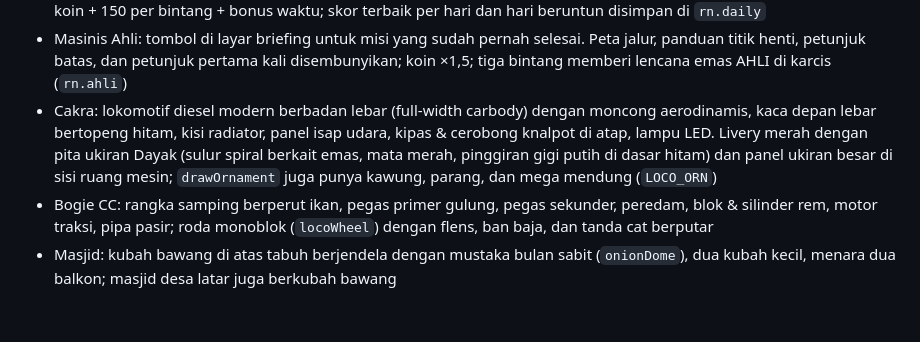
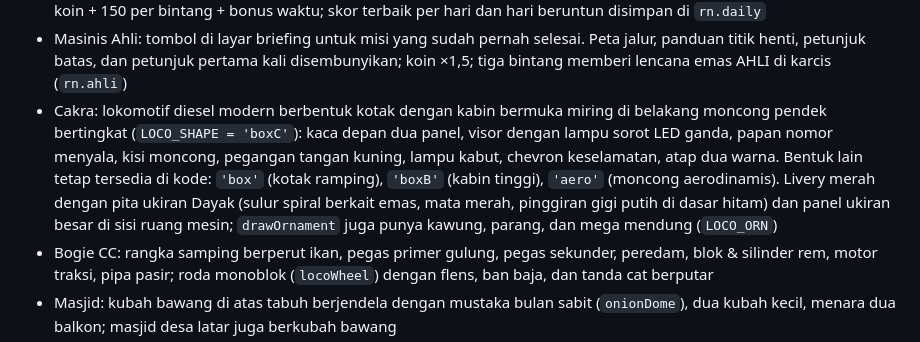
Before and after one commit to syannuri/meds-game, a Markdown page: app/README.md, the part around the change. GitHub-like rendering; blank space fills up the shorter version.

Commit message:
README: Cakra versi kotak bermoncong pendek (tipe C)
Co-Authored-By: Claude Opus 5.5 <noreply@anthropic.com>
Claude-Session: https://claude.ai/code/session_01JVP7uFHiJVHSJK5epRtPit

```diff
--- a/app/README.md
+++ b/app/README.md
@@ -59,11 +59,13 @@ Misi dipilih di layar judul. Setiap misi didefinisikan sebagai data di objek `MI
 - Masinis Ahli: tombol di layar briefing untuk misi yang sudah pernah selesai. Peta jalur, panduan
   titik henti, petunjuk batas, dan petunjuk pertama kali disembunyikan; koin ×1,5; tiga bintang
   memberi lencana emas AHLI di karcis (`rn.ahli`)
-- Cakra: lokomotif diesel modern berbadan lebar (full-width carbody) dengan moncong aerodinamis,
-  kaca depan lebar bertopeng hitam, kisi radiator, panel isap udara, kipas & cerobong knalpot di atap,
-  lampu LED. Livery merah dengan pita ukiran Dayak (sulur spiral berkait emas, mata merah, pinggiran
-  gigi putih di dasar hitam) dan panel ukiran besar di sisi ruang mesin; `drawOrnament` juga punya
-  kawung, parang, dan mega mendung (`LOCO_ORN`)
+- Cakra: lokomotif diesel modern berbentuk kotak dengan kabin bermuka miring di belakang moncong pendek
+  bertingkat (`LOCO_SHAPE = 'boxC'`): kaca depan dua panel, visor dengan lampu sorot LED ganda, papan
+  nomor menyala, kisi moncong, pegangan tangan kuning, lampu kabut, chevron keselamatan, atap dua warna.
+  Bentuk lain tetap tersedia di kode: `'box'` (kotak ramping), `'boxB'` (kabin tinggi), `'aero'`
+  (moncong aerodinamis). Livery merah dengan pita ukiran Dayak (sulur spiral berkait emas, mata merah,
+  pinggiran gigi putih di dasar hitam) dan panel ukiran besar di sisi ruang mesin; `drawOrnament` juga
+  punya kawung, parang, dan mega mendung (`LOCO_ORN`)
 - Bogie CC: rangka samping berperut ikan, pegas primer gulung, pegas sekunder, peredam, blok & silinder
   rem, motor traksi, pipa pasir; roda monoblok (`locoWheel`) dengan flens, ban baja, dan tanda cat berputar
 - Masjid: kubah bawang di atas tabuh berjendela dengan mustaka bulan sabit (`onionDome`), dua kubah
```
